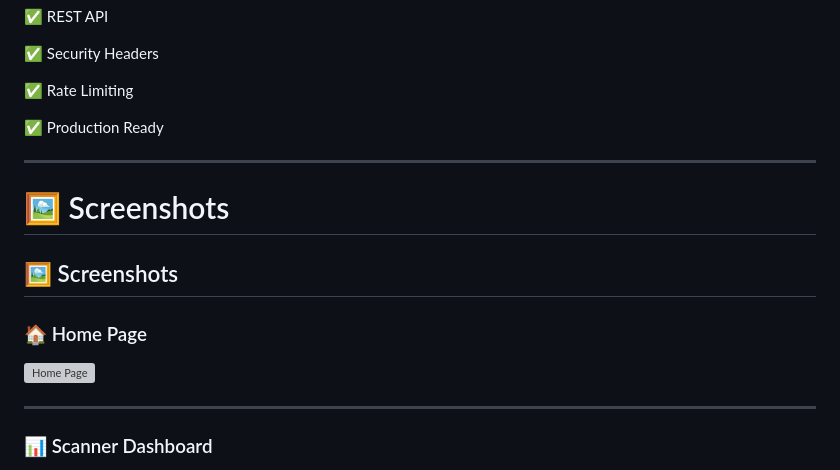
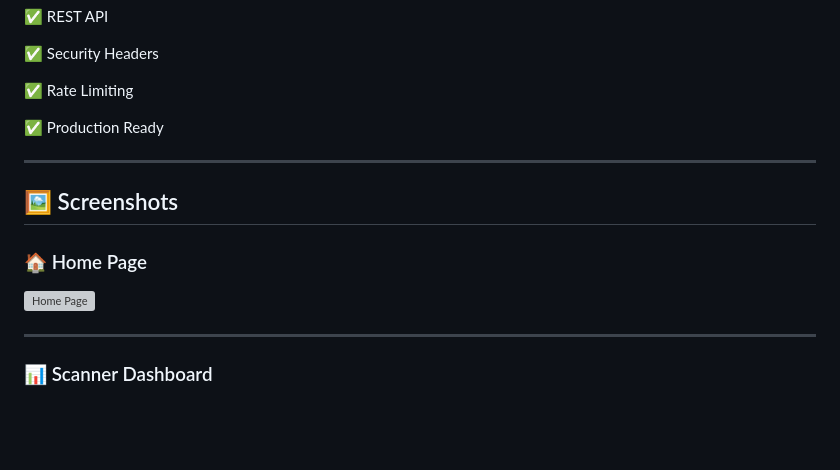
Before and after one commit to vipulbariya-code/CyberPort-Scanner, a Markdown page: README.md, the part around one of its changes. Rendered like a GitHub page; blank space fills up the shorter version; grey boxes are pictures that could not be loaded.

```diff
--- a/README.md
+++ b/README.md
@@ -74,8 +74,6 @@ This project was built for learning **Cyber Security**, **Networking**, and **Py
 
 ---
 
-# 🖼 Screenshots
-
 ## 🖼️ Screenshots
 
 ### 🏠 Home Page
```
Also changed, not shown: other parts of README.md (+1 -1 lines).
